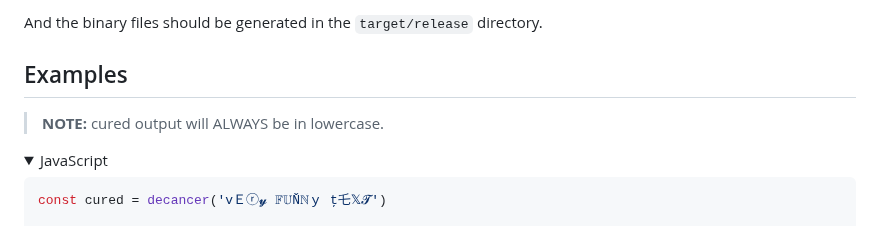
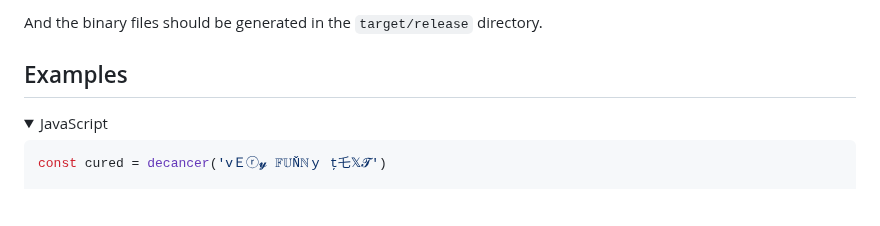
Before and after one commit to null8626/decancer, a Markdown page: README.md, the part around the change. Drawn GitHub-style; folded sections open; blank space fills up the shorter version.

Commit message:
doc: remove note

```diff
--- a/README.md
+++ b/README.md
@@ -127,8 +127,6 @@ And the binary files should be generated in the `target/release` directory.
 </details>
 
 ## Examples
-
-> **NOTE:** cured output will ALWAYS be in lowercase.
 
 <details>
 <summary>JavaScript</summary>
```
